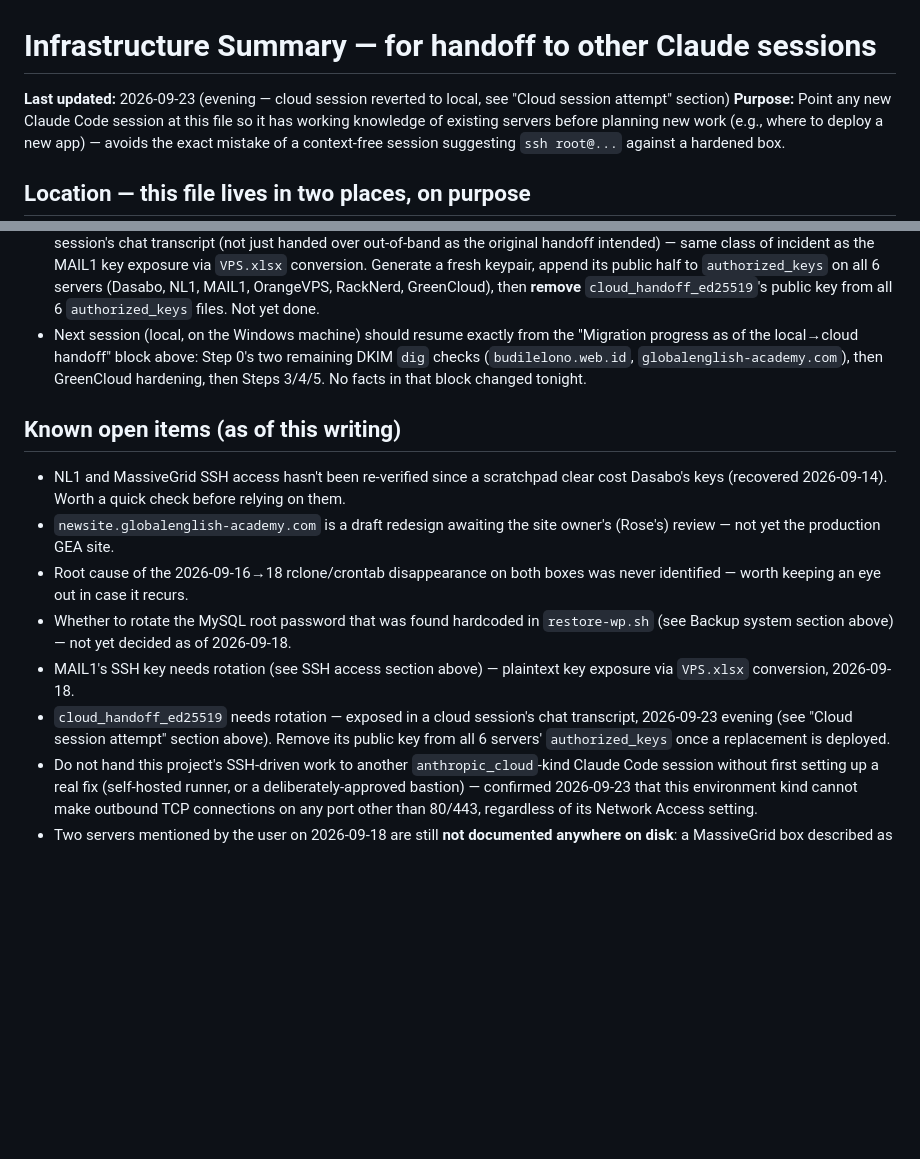
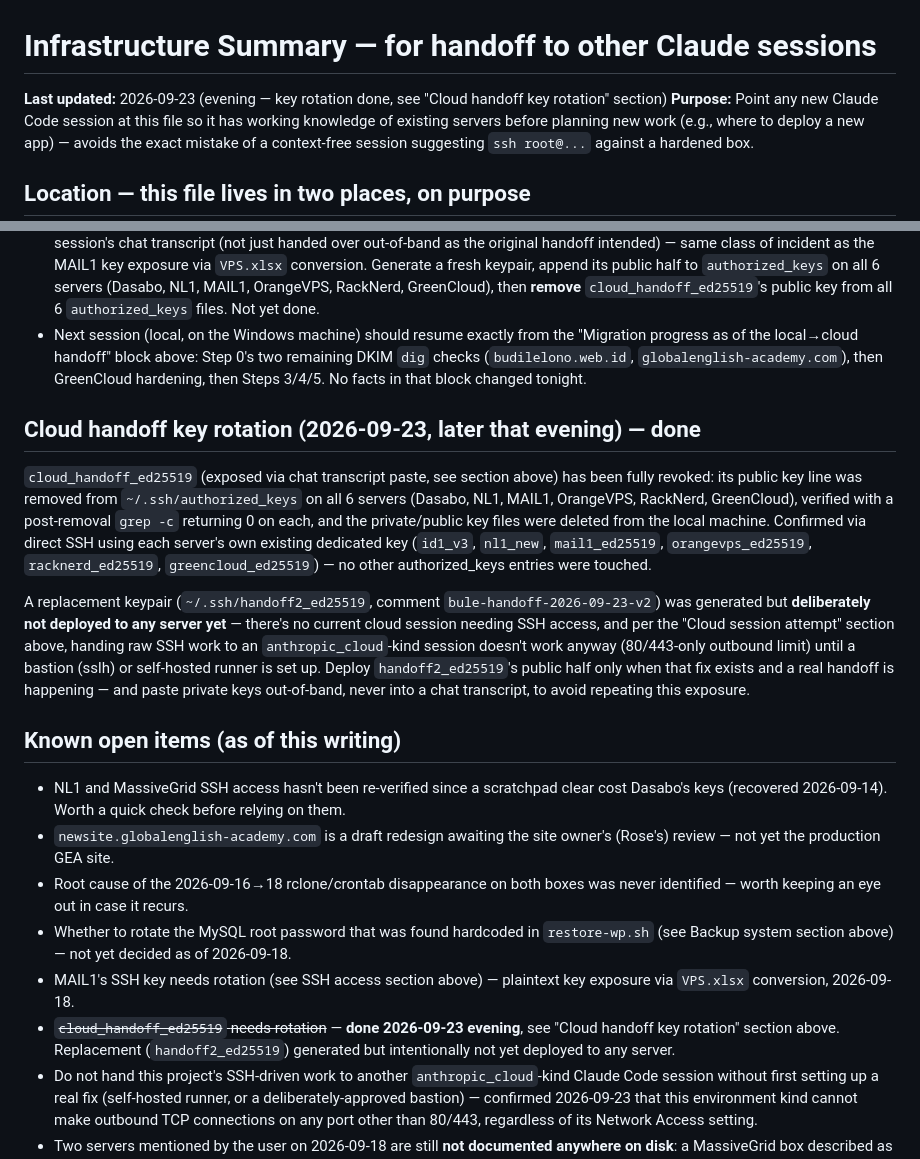
Before and after one commit to kebowandira/TOTAT, a Markdown page: claude-shared-context/INFRASTRUCTURE_SUMMARY.md, 2 parts joined by grey strips. GitHub-like rendering; blank space fills up the shorter version.

Commit message:
Rotate exposed cloud_handoff_ed25519 key, close out cloud session handoff
Removed the exposed key from authorized_keys on all 6 servers (Dasabo,
NL1, MAIL1, OrangeVPS, RackNerd, GreenCloud), verified 0 remaining
matches, deleted local key files. Replacement key generated but not
yet deployed pending a real bastion/self-hosted-runner fix for cloud
sessions.

Co-Authored-By: Claude Sonnet 5 <noreply@anthropic.com>

```diff
--- a/claude-shared-context/INFRASTRUCTURE_SUMMARY.md
+++ b/claude-shared-context/INFRASTRUCTURE_SUMMARY.md
@@ -1,6 +1,6 @@
 # Infrastructure Summary — for handoff to other Claude sessions
 
-**Last updated:** 2026-09-23 (evening — cloud session reverted to local, see "Cloud session attempt" section)
+**Last updated:** 2026-09-23 (evening — key rotation done, see "Cloud handoff key rotation" section)
 **Purpose:** Point any new Claude Code session at this file so it has working knowledge of existing servers before planning new work (e.g., where to deploy a new app) — avoids the exact mistake of a context-free session suggesting `ssh root@...` against a hardened box.
 
 ## Location — this file lives in two places, on purpose
@@ -152,6 +152,12 @@ The migration work was handed to a cloud-hosted Claude Code session (claude.ai/c
 - **Action still owed — treat `cloud_handoff_ed25519` as exposed/burned.** Its private key was pasted directly into the cloud session's chat transcript (not just handed over out-of-band as the original handoff intended) — same class of incident as the MAIL1 key exposure via `VPS.xlsx` conversion. Generate a fresh keypair, append its public half to `authorized_keys` on all 6 servers (Dasabo, NL1, MAIL1, OrangeVPS, RackNerd, GreenCloud), then **remove** `cloud_handoff_ed25519`'s public key from all 6 `authorized_keys` files. Not yet done.
 - Next session (local, on the Windows machine) should resume exactly from the "Migration progress as of the local→cloud handoff" block above: Step 0's two remaining DKIM `dig` checks (`budilelono.web.id`, `globalenglish-academy.com`), then GreenCloud hardening, then Steps 3/4/5. No facts in that block changed tonight.
 
+## Cloud handoff key rotation (2026-09-23, later that evening) — done
+
+`cloud_handoff_ed25519` (exposed via chat transcript paste, see section above) has been fully revoked: its public key line was removed from `~/.ssh/authorized_keys` on all 6 servers (Dasabo, NL1, MAIL1, OrangeVPS, RackNerd, GreenCloud), verified with a post-removal `grep -c` returning 0 on each, and the private/public key files were deleted from the local machine. Confirmed via direct SSH using each server's own existing dedicated key (`id1_v3`, `nl1_new`, `mail1_ed25519`, `orangevps_ed25519`, `racknerd_ed25519`, `greencloud_ed25519`) — no other authorized_keys entries were touched.
+
+A replacement keypair (`~/.ssh/handoff2_ed25519`, comment `bule-handoff-2026-09-23-v2`) was generated but **deliberately not deployed to any server yet** — there's no current cloud session needing SSH access, and per the "Cloud session attempt" section above, handing raw SSH work to an `anthropic_cloud`-kind session doesn't work anyway (80/443-only outbound limit) until a bastion (sslh) or self-hosted runner is set up. Deploy `handoff2_ed25519`'s public half only when that fix exists and a real handoff is happening — and paste private keys out-of-band, never into a chat transcript, to avoid repeating this exposure.
+
 ## Known open items (as of this writing)
 
 - NL1 and MassiveGrid SSH access hasn't been re-verified since a scratchpad clear cost Dasabo's keys (recovered 2026-09-14). Worth a quick check before relying on them.
@@ -159,6 +165,6 @@ The migration work was handed to a cloud-hosted Claude Code session (claude.ai/c
 - Root cause of the 2026-09-16→18 rclone/crontab disappearance on both boxes was never identified — worth keeping an eye out in case it recurs.
 - Whether to rotate the MySQL root password that was found hardcoded in `restore-wp.sh` (see Backup system section above) — not yet decided as of 2026-09-18.
 - MAIL1's SSH key needs rotation (see SSH access section above) — plaintext key exposure via `VPS.xlsx` conversion, 2026-09-18.
-- `cloud_handoff_ed25519` needs rotation — exposed in a cloud session's chat transcript, 2026-09-23 evening (see "Cloud session attempt" section above). Remove its public key from all 6 servers' `authorized_keys` once a replacement is deployed.
+- ~~`cloud_handoff_ed25519` needs rotation~~ — **done 2026-09-23 evening**, see "Cloud handoff key rotation" section above. Replacement (`handoff2_ed25519`) generated but intentionally not yet deployed to any server.
 - Do not hand this project's SSH-driven work to another `anthropic_cloud`-kind Claude Code session without first setting up a real fix (self-hosted runner, or a deliberately-approved bastion) — confirmed 2026-09-23 that this environment kind cannot make outbound TCP connections on any port other than 80/443, regardless of its Network Access setting.
 - Two servers mentioned by the user on 2026-09-18 are still **not documented anywhere on disk**: a MassiveGrid box described as "New York, 1 core/1GB/32GB Ubuntu 24.04, idle, test/spare" (possibly the same MassiveGrid as above with a different IP than recorded, or a second MassiveGrid instance — unconfirmed), and **bulefx1** (DigitalKu/Hetzner Germany, 144.76.96.58, Windows RDP, FORGE/MT5 candidate, "Active"). Neither appears in `VPS.xlsx` or any `.md` file. Needs the user to clarify/provide access details before either can be added here.
```
